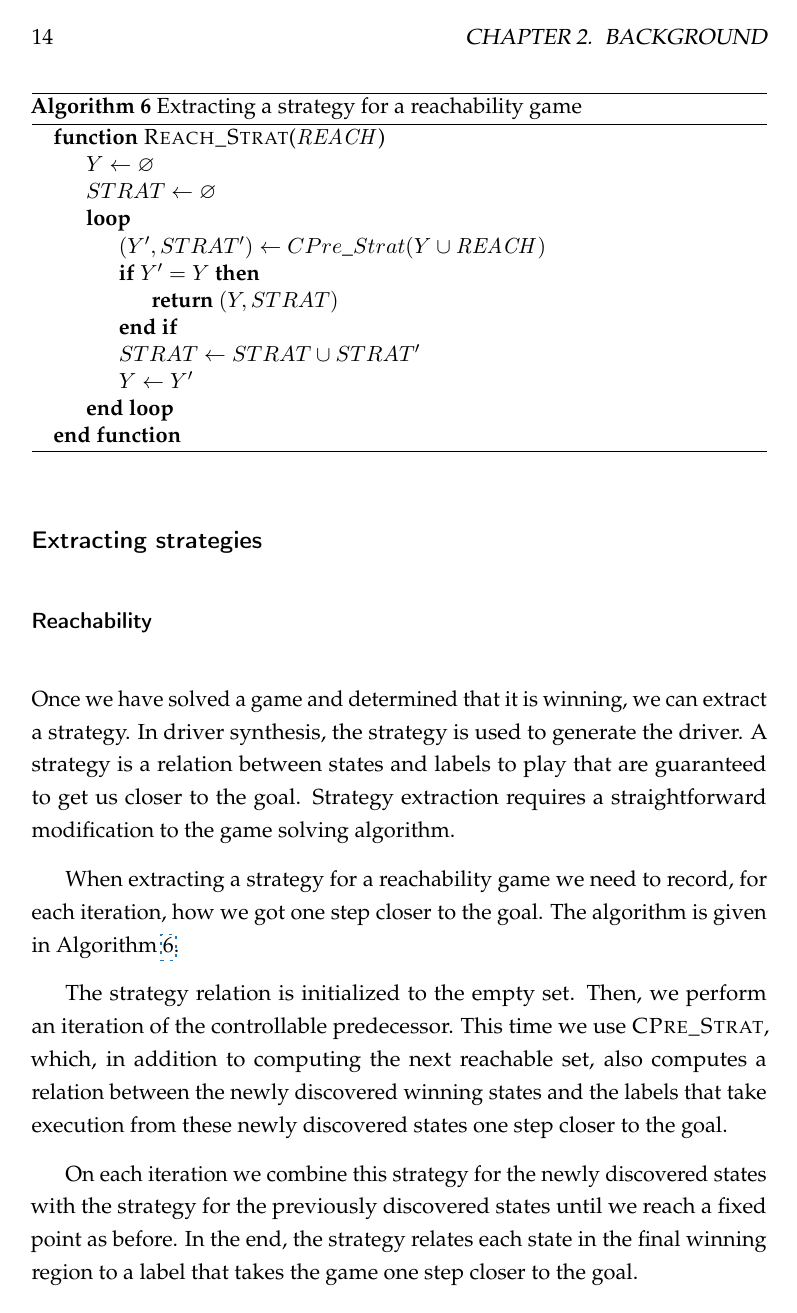
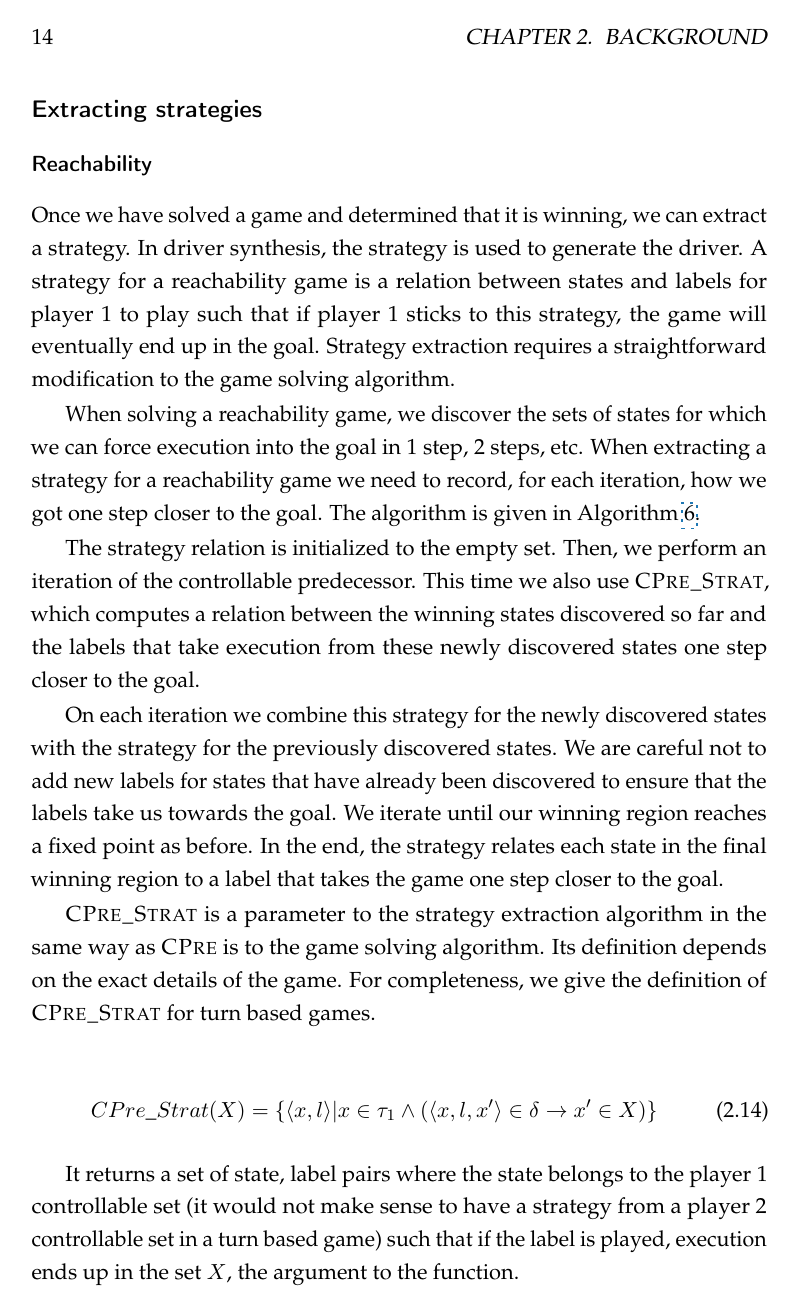
Before and after one commit to termite2/adam-thesis, a LaTeX thesis (thesis.tex, which reads background.tex): page 24 of 89. Compiled offline with pdfLaTeX.

Commit message:
Reachability strategy work

```diff
--- a/background.tex
+++ b/background.tex
@@ -333,23 +333,25 @@ GR1(G, F) = \nu X. \mu Y. \nu Z. CPre((\neg F \wedge Z) \vee (G \wedge X) \vee Y
 
 \subsubsection{Reachability}
 
-Once we have solved a game and determined that it is winning, we can extract a strategy. In driver synthesis, the strategy is used to generate the driver. A strategy is a relation between states and labels to play that are guaranteed to get us closer to the goal. Strategy extraction requires a straightforward modification to the game solving algorithm.
+Once we have solved a game and determined that it is winning, we can extract a strategy. In driver synthesis, the strategy is used to generate the driver. A strategy for a reachability game is a relation between states and labels for player~1 to play such that if player~1 sticks to this strategy, the game will eventually end up in the goal. Strategy extraction requires a straightforward modification to the game solving algorithm.
 
-When extracting a strategy for a reachability game we need to record, for each iteration, how we got one step closer to the goal. The algorithm is given in Algorithm \ref{alg:reach_strat}.
+When solving a reachability game, we discover the sets of states for which we can force execution into the goal in 1 step, 2 steps, etc. When extracting a strategy for a reachability game we need to record, for each iteration, how we got one step closer to the goal. The algorithm is given in Algorithm \ref{alg:reach_strat}.
 
-The strategy relation is initialized to the empty set. Then, we perform an iteration of the controllable predecessor. This time we use \textsc{CPre\_Strat}, which, in addition to computing the next reachable set, also computes a relation between the newly discovered winning states and the labels that take execution from these newly discovered states one step closer to the goal.
+The strategy relation is initialized to the empty set. Then, we perform an iteration of the controllable predecessor. This time we also use \textsc{CPre\_Strat}, which computes a relation between the winning states discovered so far and the labels that take execution from these newly discovered states one step closer to the goal.
 
-On each iteration we combine this strategy for the newly discovered states with the strategy for the previously discovered states until we reach a fixed point as before. In the end, the strategy relates each state in the final winning region to a label that takes the game one step closer to the goal.
+On each iteration we combine this strategy for the newly discovered states with the strategy for the previously discovered states. We are careful not to add new labels for states that have already been discovered to ensure that the labels take us towards the goal. We iterate until our winning region reaches a fixed point as before. In the end, the strategy relates each state in the final winning region to a label that takes the game one step closer to the goal.
+
+\textsc{CPre\_Strat} is a parameter to the strategy extraction algorithm in the same way as \textsc{\cpre} is to the game solving algorithm. Its definition depends on the exact details of the game. For completeness, we give the definition of \textsc{CPre\_Strat} for turn based games.
+
+\begin{equation}
+    CPre\_Strat(X) = \{\langle x, l \rangle | x \in \tau_1 \wedge (\langle x, l, x' \rangle \in \delta \rightarrow x' \in X)\}
+\end{equation}
+
+It returns a set of state, label pairs where the state belongs to the \pone\ controllable set (it would not make sense to have a strategy from a player~2 controllable set in a turn based game) such that if the label is played, execution ends up in the set $X$, the argument to the function.
 
 \begin{algorithm}[t]
 \begin{algorithmic}
-\Function{Reach\_Strat}{$\reachobj$}
+
+\Function{Reach\_Strat}{$\reachobj, CPre, CPre\_Strat$}
 \State $Y \gets \varnothing$
 \State $STRAT \gets \varnothing$
-\Loop
-\State $(Y', STRAT') \gets CPre\_Strat(Y \cup \reachobj)$
-\If {$Y' = Y$}
-\State\Return $(Y, STRAT)$\EndIf
-\State $STRAT \gets STRAT \cup STRAT'$
-\State $Y \gets Y'$
-\EndLoop
--- a/thesis.tex
+++ b/thesis.tex
@@ -122,6 +122,11 @@
 \newcommand{\todo}[1]{\textit{\textbf{TODO: #1}}}
 \newcommand{\lr}[1]{\textit{\textbf{LR: #1}}}
 \newcommand{\aw}[1]{\textit{\textbf{AW: #1}}}
+
+\newcommand{\pone}{player~1}
+\newcommand{\Pone}{Player~1}
+\newcommand{\ptwo}{player~2}
+\newcommand{\Ptwo}{Player~2}
 
 \begin{document}
 
```
Also changed, not shown: background.tex (10 more changed lines).
